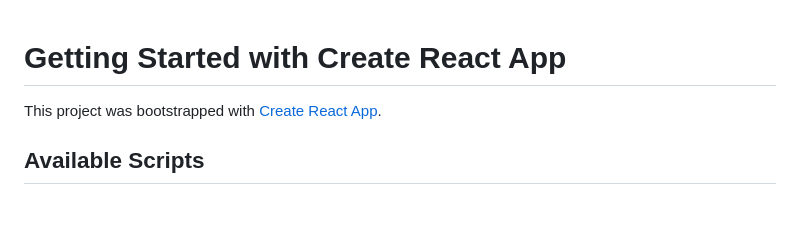
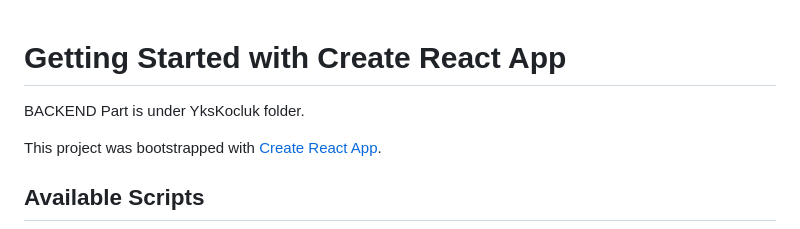
Before and after one commit to ardaeerol/koclukweb, a Markdown page: README.md, the part around the change. Drawn GitHub-style; blank space fills up the shorter version.

```diff
--- a/README.md
+++ b/README.md
@@ -1,4 +1,6 @@
 # Getting Started with Create React App
+
+BACKEND Part is under YksKocluk folder.
 
 This project was bootstrapped with [Create React App](https://github.com/facebook/create-react-app).
 
```
